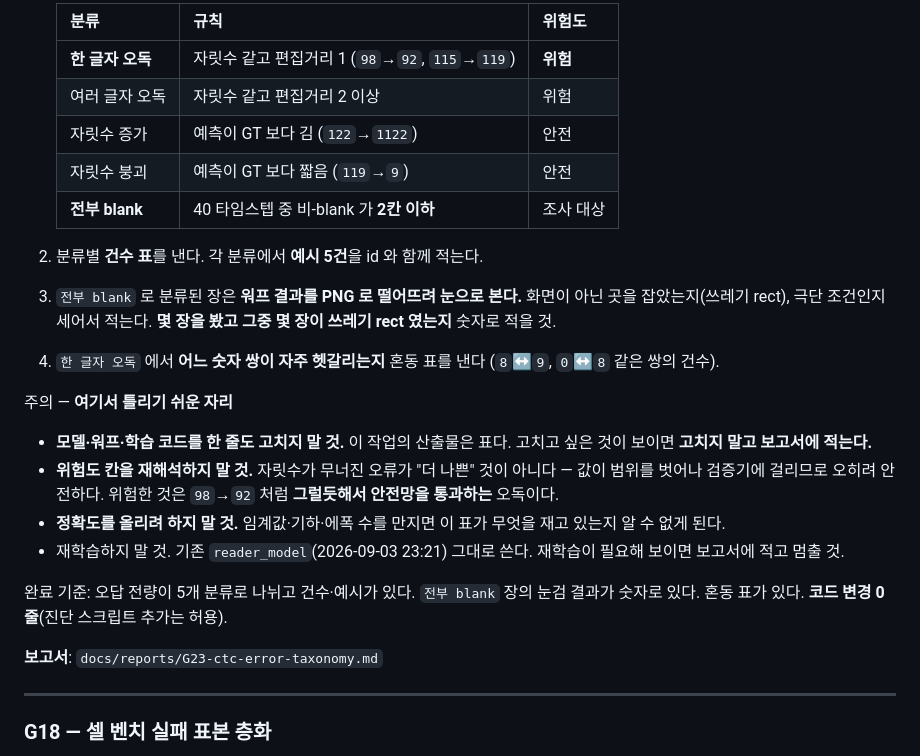
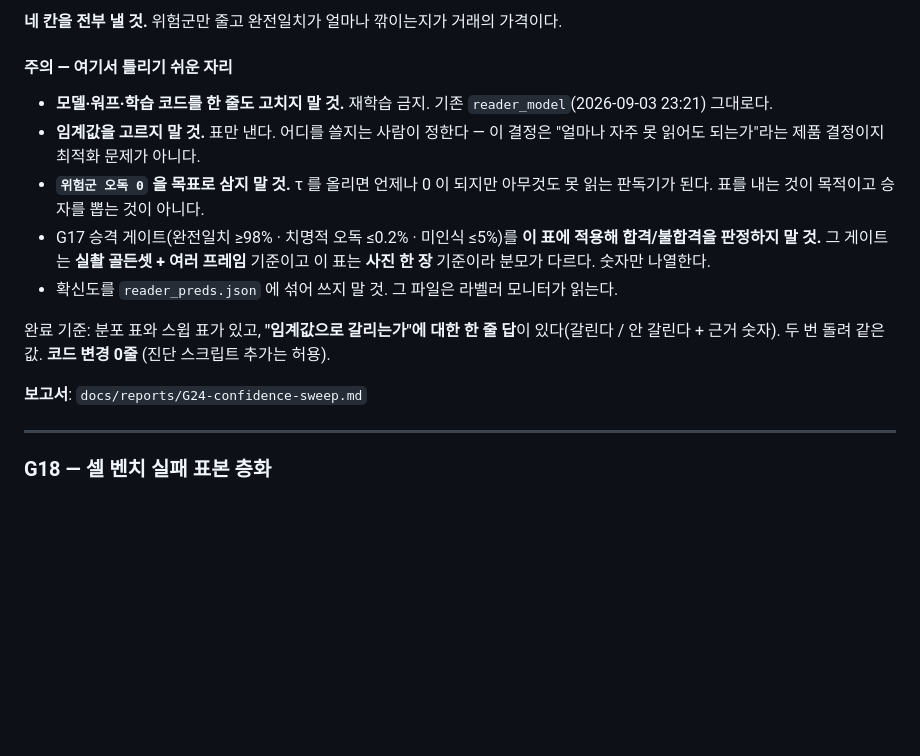
Before and after one commit to kybird/SugarScan, a Markdown page: docs/GLM_TASKS.md, the part around one of its changes. Rendered like a GitHub page; blank space fills up the shorter version.

```diff
--- a/docs/GLM_TASKS.md
+++ b/docs/GLM_TASKS.md
@@ -568,34 +562,24 @@ GLM 은 정하지 말고 그대로 옮기기만 하면 된다. 그리고 **판
 
-   | 분류 | 규칙 | 위험도 |
-   |---|---|---|
-   | **한 글자 오독** | 자릿수 같고 편집거리 1 (`98`→`92`, `115`→`119`) | **위험** |
-   | 여러 글자 오독 | 자릿수 같고 편집거리 2 이상 | 위험 |
-   | 자릿수 증가 | 예측이 GT 보다 김 (`122`→`1122`) | 안전 |
-   | 자릿수 붕괴 | 예측이 GT 보다 짧음 (`119`→`9`) | 안전 |
-   | **전부 blank** | 40 타임스텝 중 비-blank 가 **2칸 이하** | 조사 대상 |
+**네 칸을 전부 낼 것.** 위험군만 줄고 완전일치가 얼마나 깎이는지가 거래의 가격이다.
 
-2. 분류별 **건수 표**를 낸다. 각 분류에서 **예시 5건**을 id 와 함께 적는다.
-3. `전부 blank` 로 분류된 장은 **워프 결과를 PNG 로 떨어뜨려 눈으로 본다.**
-   화면이 아닌 곳을 잡았는지(쓰레기 rect), 극단 조건인지 세어서 적는다.
-   **몇 장을 봤고 그중 몇 장이 쓰레기 rect 였는지** 숫자로 적을 것.
-4. `한 글자 오독` 에서 **어느 숫자 쌍이 자주 헷갈리는지** 혼동 표를 낸다
-   (`8`↔`9`, `0`↔`8` 같은 쌍의 건수).
+#### 주의 — 여기서 틀리기 쉬운 자리
 
-주의 — **여기서 틀리기 쉬운 자리**
-- **모델·워프·학습 코드를 한 줄도 고치지 말 것.** 이 작업의 산출물은 표다.
-  고치고 싶은 것이 보이면 **고치지 말고 보고서에 적는다.**
-- **위험도 칸을 재해석하지 말 것.** 자릿수가 무너진 오류가 "더 나쁜" 것이
-  아니다 — 값이 범위를 벗어나 검증기에 걸리므로 오히려 안전하다. 위험한 것은
-  `98`→`92` 처럼 **그럴듯해서 안전망을 통과하는** 오독이다.
-- **정확도를 올리려 하지 말 것.** 임계값·기하·에폭 수를 만지면 이 표가
-  무엇을 재고 있는지 알 수 없게 된다.
-- 재학습하지 말 것. 기존 `reader_model`(2026-09-03 23:21) 그대로 쓴다.
-  재학습이 필요해 보이면 보고서에 적고 멈출 것.
+- **모델·워프·학습 코드를 한 줄도 고치지 말 것.** 재학습 금지. 기존
+  `reader_model`(2026-09-03 23:21) 그대로다.
+- **임계값을 고르지 말 것.** 표만 낸다. 어디를 쓸지는 사람이 정한다 —
+  이 결정은 "얼마나 자주 못 읽어도 되는가"라는 제품 결정이지 최적화 문제가 아니다.
+- **`위험군 오독 0` 을 목표로 삼지 말 것.** τ 를 올리면 언제나 0 이 되지만
+  아무것도 못 읽는 판독기가 된다. 표를 내는 것이 목적이고 승자를 뽑는 것이 아니다.
+- G17 승격 게이트(완전일치 ≥98% · 치명적 오독 ≤0.2% · 미인식 ≤5%)를 **이 표에
+  적용해 합격/불합격을 판정하지 말 것.** 그 게이트는 **실촬 골든셋 + 여러 프레임**
+  기준이고 이 표는 **사진 한 장** 기준이라 분모가 다르다. 숫자만 나열한다.
+- 확신도를 `reader_preds.json` 에 섞어 쓰지 말 것. 그 파일은 라벨러 모니터가 읽는다.
 
-완료 기준: 오답 전량이 5개 분류로 나뉘고 건수·예시가 있다. `전부 blank` 장의
-눈검 결과가 숫자로 있다. 혼동 표가 있다. **코드 변경 0줄**(진단 스크립트 추가는 허용).
+완료 기준: 분포 표와 스윕 표가 있고, **"임계값으로 갈리는가"에 대한 한 줄 답**이
+있다(갈린다 / 안 갈린다 + 근거 숫자). 두 번 돌려 같은 값. **코드 변경 0줄**
+(진단 스크립트 추가는 허용).
 
-**보고서**: `docs/reports/G23-ctc-error-taxonomy.md`
+**보고서**: `docs/reports/G24-confidence-sweep.md`
 
 ---
 
```
Also changed, not shown: other parts of docs/GLM_TASKS.md (+55 -61 lines), docs/DONE.md (+4 -0 lines).
